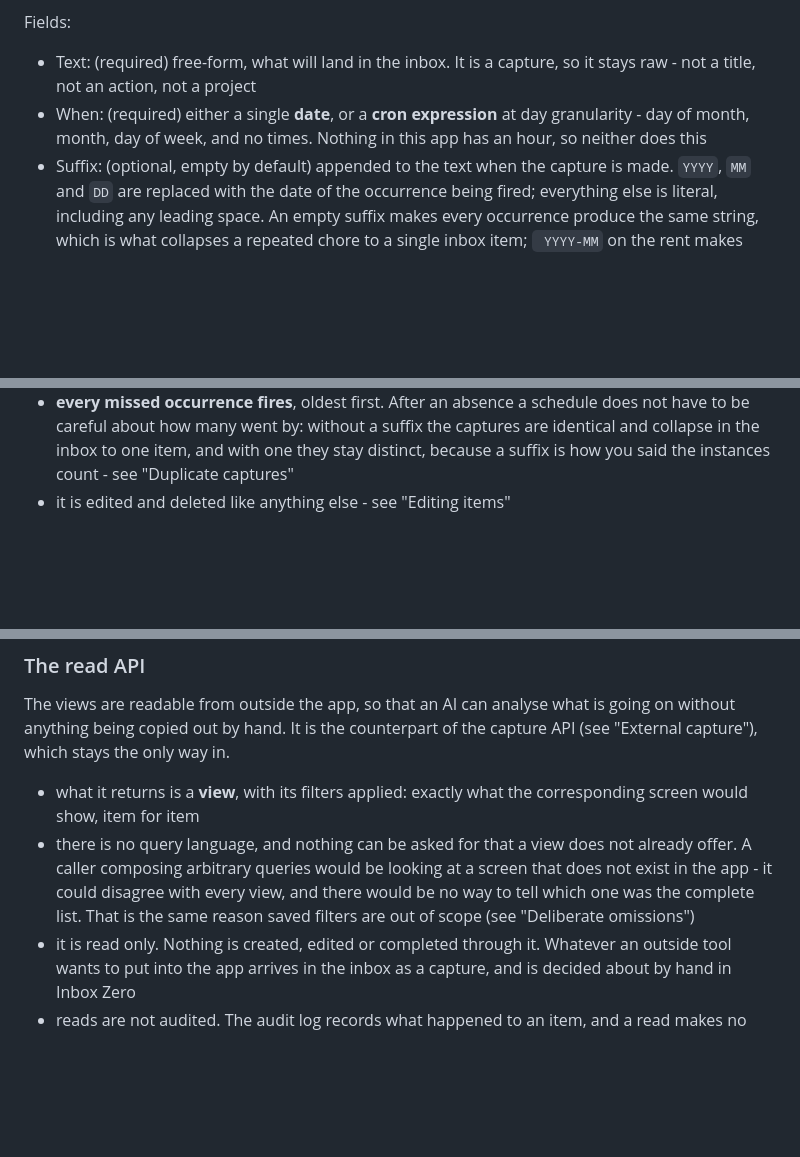
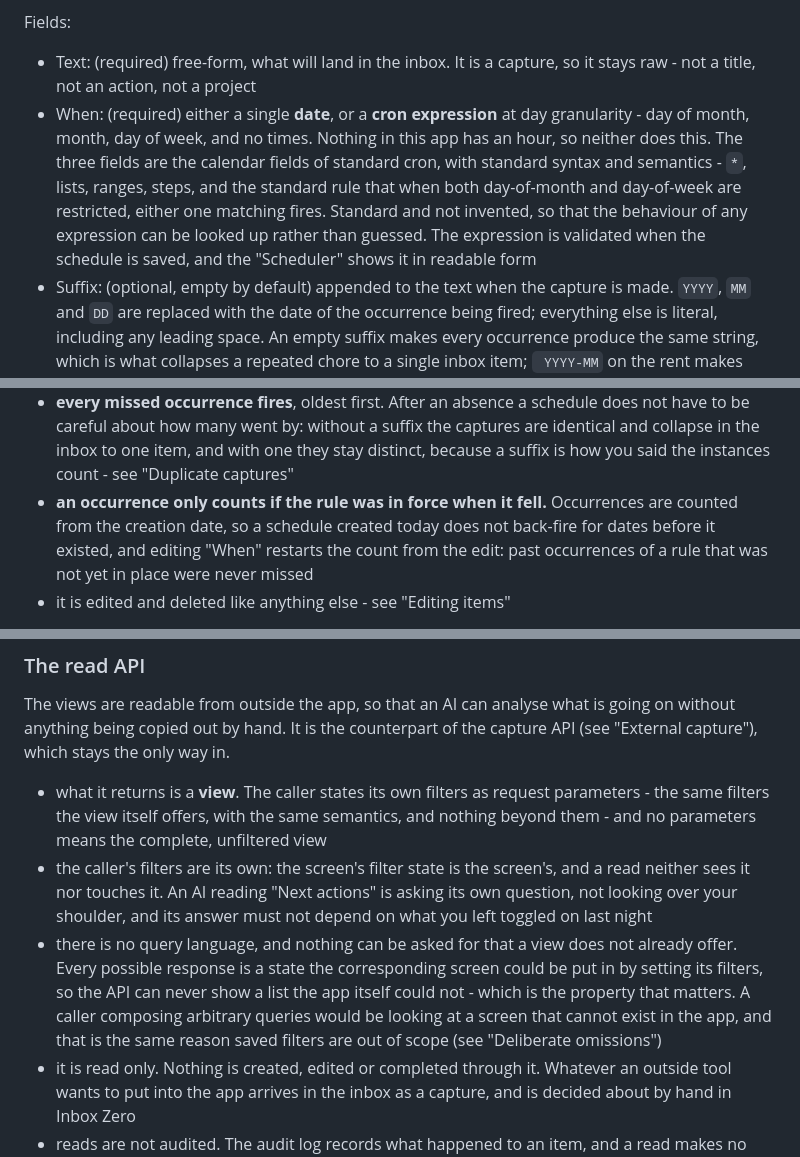
Before and after one commit to mgstr/todoistik, a Markdown page: design.md, 3 parts joined by grey strips. GitHub-like rendering; blank space fills up the shorter version.

Commit message:
Resolve the five open clarifications from the implementation review
Cron follows standard semantics, occurrences count from when the rule
was in force, the read API takes the caller's own filters as query
parameters, one configured timezone defines the day, and contexts and
tags live on remembered lists with inline creation.

Co-Authored-By: Claude Fable 5 <noreply@anthropic.com>
Claude-Session: https://claude.ai/code/session_01C6pXpmsbxZcADmqDk9AuqH

```diff
--- a/design.md
+++ b/design.md
@@ -66,7 +66,7 @@ A schedule is not a commitment and never becomes one by itself. What it produces
 
 Fields:
 - Text: (required) free-form, what will land in the inbox. It is a capture, so it stays raw - not a title, not an action, not a project
-- When: (required) either a single **date**, or a **cron expression** at day granularity - day of month, month, day of week, and no times. Nothing in this app has an hour, so neither does this
+- When: (required) either a single **date**, or a **cron expression** at day granularity - day of month, month, day of week, and no times. Nothing in this app has an hour, so neither does this. The three fields are the calendar fields of standard cron, with standard syntax and semantics - `*`, lists, ranges, steps, and the standard rule that when both day-of-month and day-of-week are restricted, either one matching fires. Standard and not invented, so that the behaviour of any expression can be looked up rather than guessed. The expression is validated when the schedule is saved, and the "Scheduler" shows it in readable form
 - Suffix: (optional, empty by default) appended to the text when the capture is made. `YYYY`, `MM` and `DD` are replaced with the date of the occurrence being fired; everything else is literal, including any leading space. An empty suffix makes every occurrence produce the same string, which is what collapses a repeated chore to a single inbox item; ` YYYY-MM` on the rent makes each month produce its own
 - Creation date: (required)
 - lastFiredAt: (optional) when it last put something in the inbox, empty until it first does. It is what shows at review time that a schedule is actually working
@@ -77,6 +77,7 @@ Rules:
 - **a single date fires once, and the schedule then deletes itself.** A one-shot left in the list forever would turn the "Scheduler" into a graveyard of things that already happened. The deletion is audited like any other
 - **a cron schedule persists** and keeps firing
 - **every missed occurrence fires**, oldest first. After an absence a schedule does not have to be careful about how many went by: without a suffix the captures are identical and collapse in the inbox to one item, and with one they stay distinct, because a suffix is how you said the instances count - see "Duplicate captures"
+- **an occurrence only counts if the rule was in force when it fell.** Occurrences are counted from the creation date, so a schedule created today does not back-fire for dates before it existed, and editing "When" restarts the count from the edit: past occurrences of a rule that was not yet in place were never missed
 - it is edited and deleted like anything else - see "Editing items"
 
 The three parts compose deliberately, and each stays dumb on its own. The schedule fires per occurrence and knows nothing else. The inbox drops a capture identical to one already waiting. The suffix is the one place where you declare that instances are distinct, and it is visible in the text that arrives, so two rent items say which month each is for. Nothing anywhere tracks instances.
@@ -417,8 +423,9 @@ It is the only view holding something you have not committed to, and the only on
 ### The read API
 The views are readable from outside the app, so that an AI can analyse what is going on without anything being copied out by hand. It is the counterpart of the capture API (see "External capture"), which stays the only way in.
 
-- what it returns is a **view**, with its filters applied: exactly what the corresponding screen would show, item for item
-- there is no query language, and nothing can be asked for that a view does not already offer. A caller composing arbitrary queries would be looking at a screen that does not exist in the app - it could disagree with every view, and there would be no way to tell which one was the complete list. That is the same reason saved filters are out of scope (see "Deliberate omissions")
+- what it returns is a **view**. The caller states its own filters as request parameters - the same filters the view itself offers, with the same semantics, and nothing beyond them - and no parameters means the complete, unfiltered view
+- the caller's filters are its own: the screen's filter state is the screen's, and a read neither sees it nor touches it. An AI reading "Next actions" is asking its own question, not looking over your shoulder, and its answer must not depend on what you left toggled on last night
+- there is no query language, and nothing can be asked for that a view does not already offer. Every possible response is a state the corresponding screen could be put in by setting its filters, so the API can never show a list the app itself could not - which is the property that matters. A caller composing arbitrary queries would be looking at a screen that cannot exist in the app, and that is the same reason saved filters are out of scope (see "Deliberate omissions")
 - it is read only. Nothing is created, edited or completed through it. Whatever an outside tool wants to put into the app arrives in the inbox as a capture, and is decided about by hand in Inbox Zero
 - reads are not audited. The audit log records what happened to an item, and a read makes no change worth recording. The one thing it can trigger is the daily clearing of `#today`, since an API read counts as first use of a new day, and that is never audited either - see "#today"
 
```
Also changed, not shown: other parts of design.md (+5 -0 lines).
